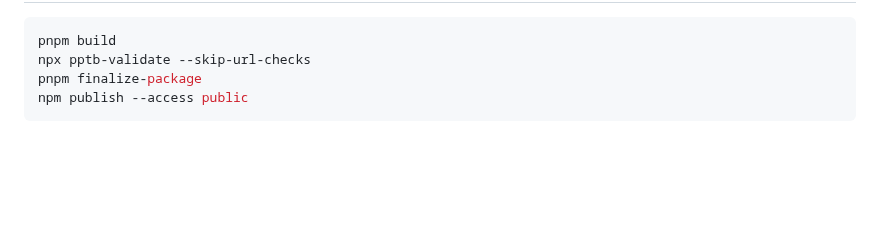
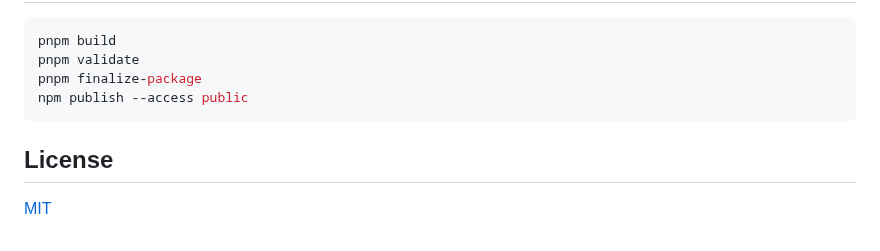
Before and after one commit to MattBerg11/pptb-optionset-manager, a Markdown page: README.md, the part around one of its changes. GitHub-like rendering; blank space fills up the shorter version.

````diff
--- a/README.md
+++ b/README.md
@@ -40,7 +46,11 @@ In PPTB: **Debug → Load Local Tool** → select this project root → **Help
 
 ```bash
 pnpm build
-npx pptb-validate --skip-url-checks
+pnpm validate
 pnpm finalize-package
 npm publish --access public
 ```
+
+## License
+
+[MIT](LICENSE)
````
Also changed, not shown: other parts of README.md (+24 -18 lines), docs/images/optionset-manager.png (added), 3 other files.
